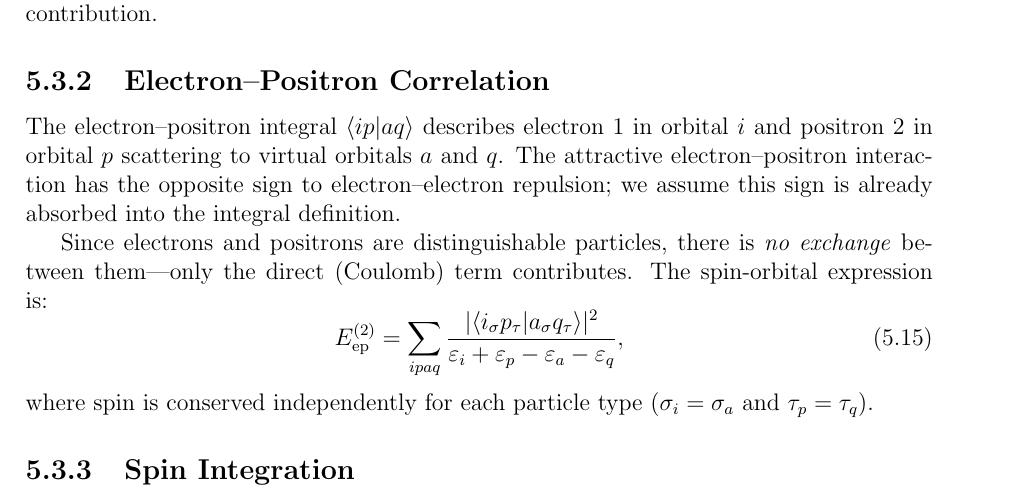
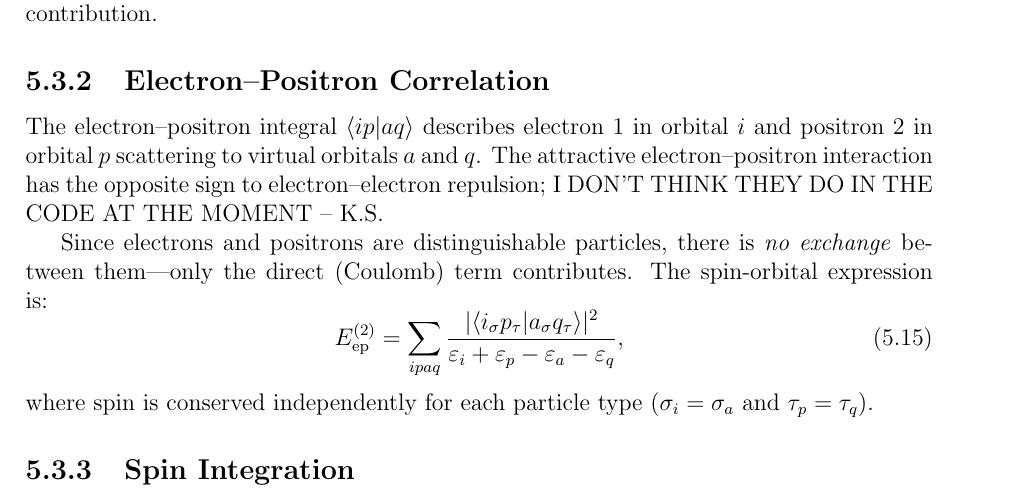
Before and after one commit to fkfest/ElemCo.jl, a LaTeX book (docs/equations/equations.tex): part of page 20 of 47, cut so that both start at the same text. Compiled offline with pdfLaTeX.

Commit message:
Added a note in equations.tex about negative sign in e-p integrals

```diff
--- a/docs/equations/equations.tex
+++ b/docs/equations/equations.tex
@@ -814,8 +814,8 @@ correlation. With only one positron, there is no positron--positron contribution
 The electron--positron integral $\langle ip|aq\rangle$ describes
 electron~1 in orbital~$i$ and positron~2 in orbital~$p$ scattering to
 virtual orbitals $a$ and $q$. The attractive electron--positron interaction
-has the opposite sign to electron--electron repulsion; we assume this sign
-is already absorbed into the integral definition.
+has the opposite sign to electron--electron repulsion; I DON'T THINK THEY
+DO IN THE CODE AT THE MOMENT – K.S.
 
 Since electrons and positrons are distinguishable particles, there is
 \emph{no exchange} between them---only the direct (Coulomb) term contributes.
```
Also changed, not shown: docs/equations/equations.pdf, 2 other files.
